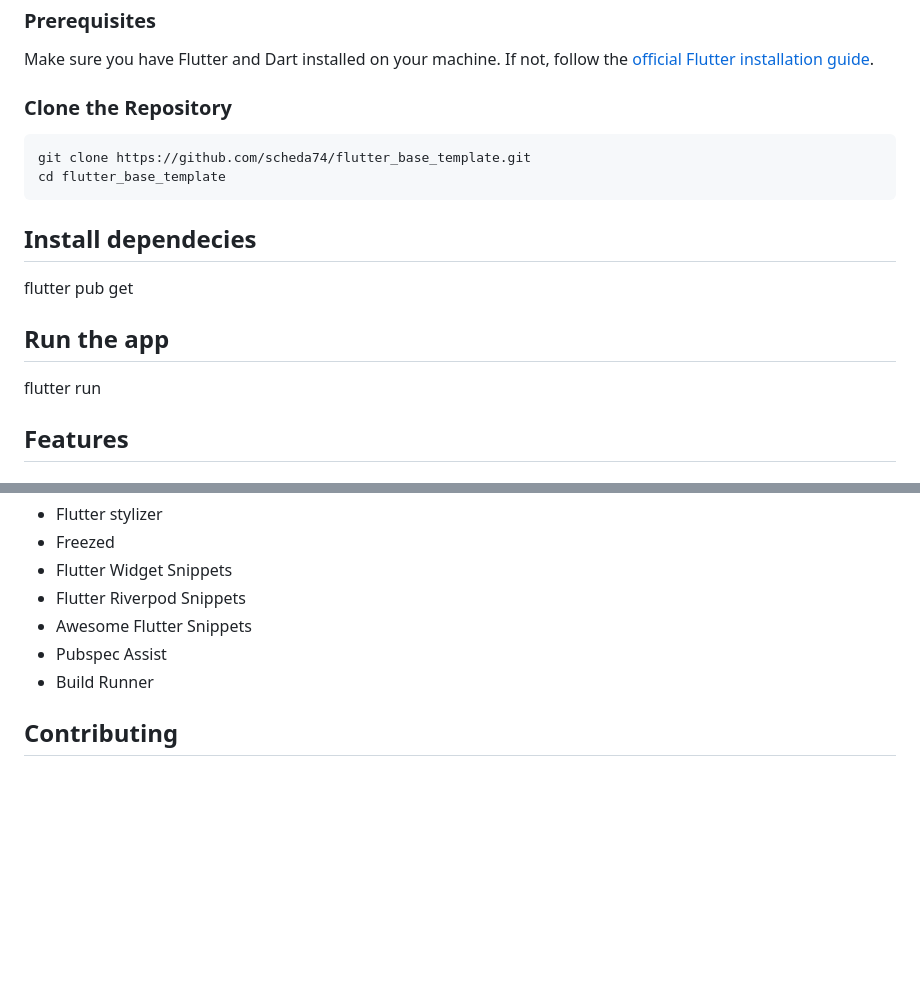
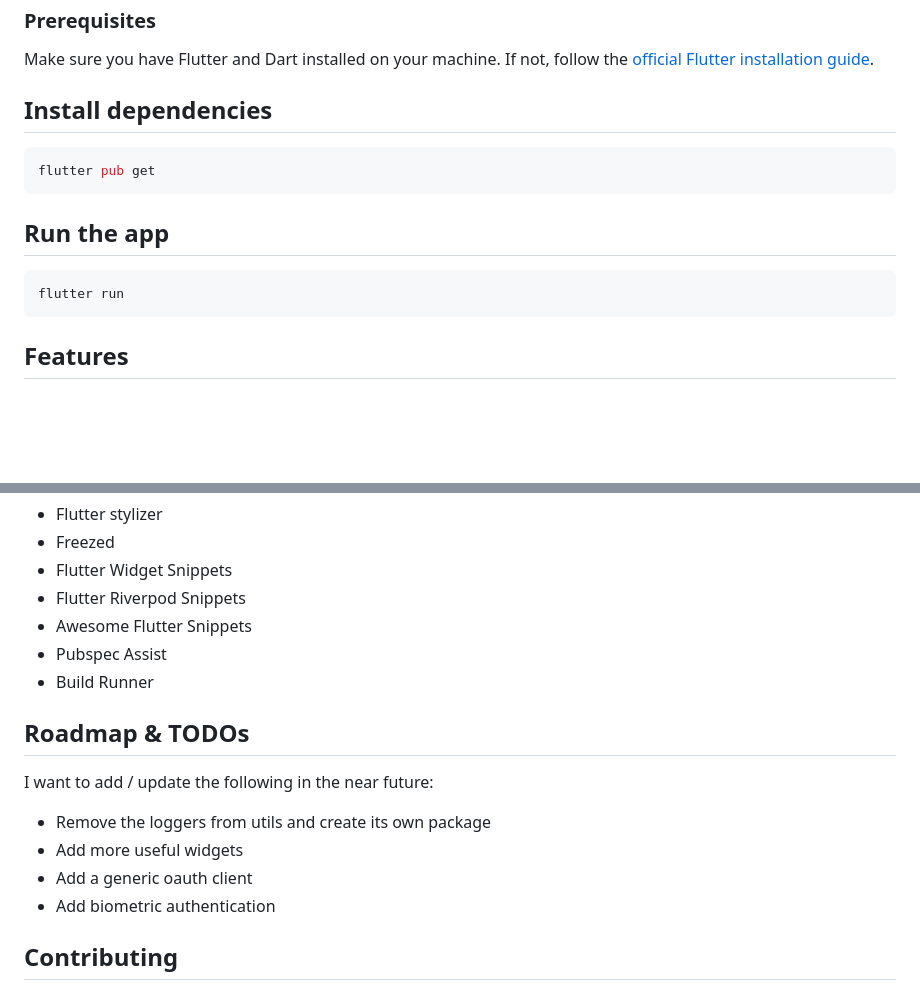
Before and after one commit to scheda74/flutter_base_template, a Markdown page: README.md, 2 parts joined by grey strips. Drawn GitHub-style; blank space fills up the shorter version.

Commit message:
add roadmap to readme

````diff
--- a/README.md
+++ b/README.md
@@ -8,20 +8,17 @@ Welcome to the Flutter Template Repository! This repository serves as a starting
 
 Make sure you have Flutter and Dart installed on your machine. If not, follow the [official Flutter installation guide](https://flutter.dev/docs/get-started/install).
 
-### Clone the Repository
+## Install dependencies
 
 ```bash
-git clone https://github.com/scheda74/flutter_base_template.git
-cd flutter_base_template
+flutter pub get
 ```
-
-## Install dependecies
-
-flutter pub get
 
 ## Run the app
 
+```bash
 flutter run
+```
 
 ## Features
 
@@ -104,6 +101,15 @@ I recommend the following extensions:
 - Pubspec Assist
 - Build Runner
 
+## Roadmap & TODOs
+
+I want to add / update the following in the near future:
+
+- Remove the loggers from utils and create its own package
+- Add more useful widgets
+- Add a generic oauth client
+- Add biometric authentication
+
 ## Contributing
 
 Contributions are welcome! If you have suggestions, bug reports, or new features to add, please open an issue or create a pull request.
````
Also changed, not shown: other parts of README.md (+1 -1 lines).
